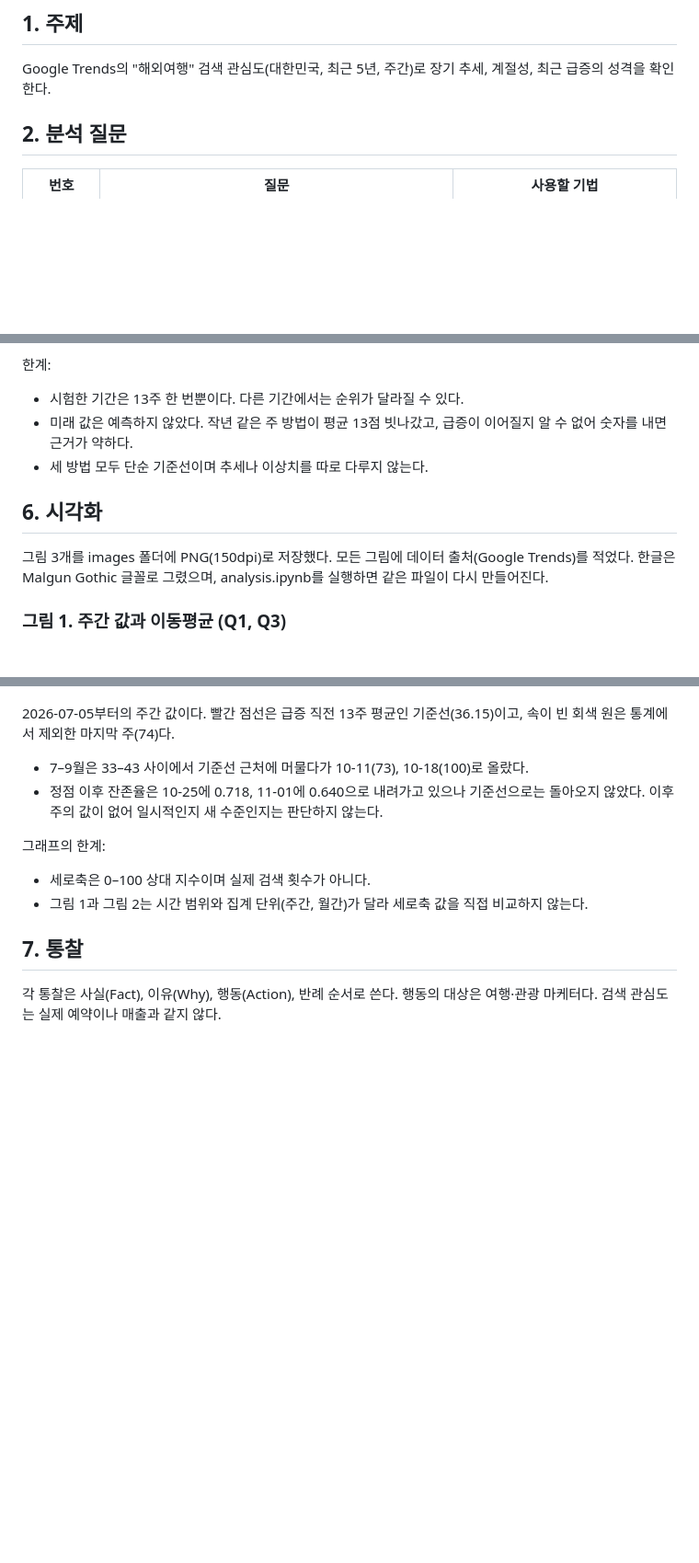
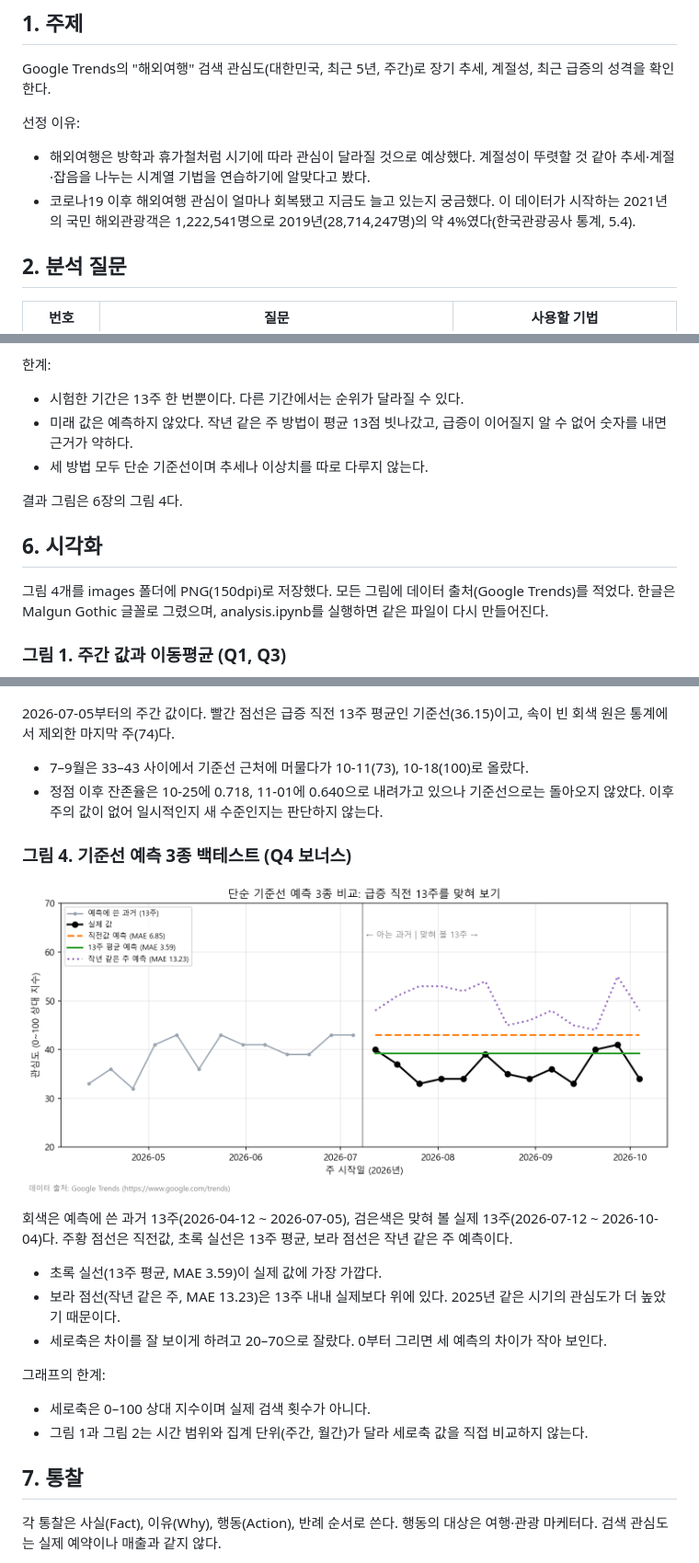
Before and after one commit to geunwa/overseas-travel-trend-analysis, a Markdown page: REPORT.md, 3 parts joined by grey strips. Shown at 92% size. GitHub-like rendering; pictures changed too: images/fig4_baseline_backtest.png (added); blank space fills up the shorter version.

Commit message:
feat: 보너스 Q4 결과 그림 4 추가, REPORT에 선정 이유 추가
feat: add Q4 baseline backtest figure; add topic selection reason to REPORT

Co-Authored-By: Claude Opus 5.5 <noreply@anthropic.com>

Claude-Session: https://claude.ai/code/session_01A4EGNJKM8Pofu4n1Q5kvN7

```diff
--- a/REPORT.md
+++ b/REPORT.md
@@ -5,6 +5,10 @@
 ## 1. 주제
 
 Google Trends의 "해외여행" 검색 관심도(대한민국, 최근 5년, 주간)로 장기 추세, 계절성, 최근 급증의 성격을 확인한다.
+
+선정 이유:
+- 해외여행은 방학과 휴가철처럼 시기에 따라 관심이 달라질 것으로 예상했다. 계절성이 뚜렷할 것 같아 추세·계절·잡음을 나누는 시계열 기법을 연습하기에 알맞다고 봤다.
+- 코로나19 이후 해외여행 관심이 얼마나 회복됐고 지금도 늘고 있는지 궁금했다. 이 데이터가 시작하는 2021년의 국민 해외관광객은 1,222,541명으로 2019년(28,714,247명)의 약 4%였다(한국관광공사 통계, 5.4).
 
 ## 2. 분석 질문
 
@@ -336,9 +340,11 @@ AI가 정한 선택과 AI가 계산한 값을 그대로 믿지 않기 위해 세
 - 미래 값은 예측하지 않았다. 작년 같은 주 방법이 평균 13점 빗나갔고, 급증이 이어질지 알 수 없어 숫자를 내면 근거가 약하다.
 - 세 방법 모두 단순 기준선이며 추세나 이상치를 따로 다루지 않는다.
 
+결과 그림은 6장의 그림 4다.
+
 ## 6. 시각화
 
-그림 3개를 images 폴더에 PNG(150dpi)로 저장했다. 모든 그림에 데이터 출처(Google Trends)를 적었다. 한글은 Malgun Gothic 글꼴로 그렸으며, analysis.ipynb를 실행하면 같은 파일이 다시 만들어진다.
+그림 4개를 images 폴더에 PNG(150dpi)로 저장했다. 모든 그림에 데이터 출처(Google Trends)를 적었다. 한글은 Malgun Gothic 글꼴로 그렸으며, analysis.ipynb를 실행하면 같은 파일이 다시 만들어진다.
 
 ### 그림 1. 주간 값과 이동평균 (Q1, Q3)
 
@@ -366,6 +372,16 @@ AI가 정한 선택과 AI가 계산한 값을 그대로 믿지 않기 위해 세
 
 - 7–9월은 33–43 사이에서 기준선 근처에 머물다가 10-11(73), 10-18(100)로 올랐다.
 - 정점 이후 잔존율은 10-25에 0.718, 11-01에 0.640으로 내려가고 있으나 기준선으로는 돌아오지 않았다. 이후 주의 값이 없어 일시적인지 새 수준인지는 판단하지 않는다.
+
+### 그림 4. 기준선 예측 3종 백테스트 (Q4 보너스)
+
+![그림 4 단순 기준선 예측 3종 비교](images/fig4_baseline_backtest.png)
+
+회색은 예측에 쓴 과거 13주(2026-04-12 ~ 2026-07-05), 검은색은 맞혀 볼 실제 13주(2026-07-12 ~ 2026-10-04)다. 주황 점선은 직전값, 초록 실선은 13주 평균, 보라 점선은 작년 같은 주 예측이다.
+
+- 초록 실선(13주 평균, MAE 3.59)이 실제 값에 가장 가깝다.
+- 보라 점선(작년 같은 주, MAE 13.23)은 13주 내내 실제보다 위에 있다. 2025년 같은 시기의 관심도가 더 높았기 때문이다.
+- 세로축은 차이를 잘 보이게 하려고 20–70으로 잘랐다. 0부터 그리면 세 예측의 차이가 작아 보인다.
 
 그래프의 한계:
 - 세로축은 0–100 상대 지수이며 실제 검색 횟수가 아니다.
```
Also changed, not shown: other parts of REPORT.md (+1 -0 lines), README.md (+3 -3 lines), 1 other file.
